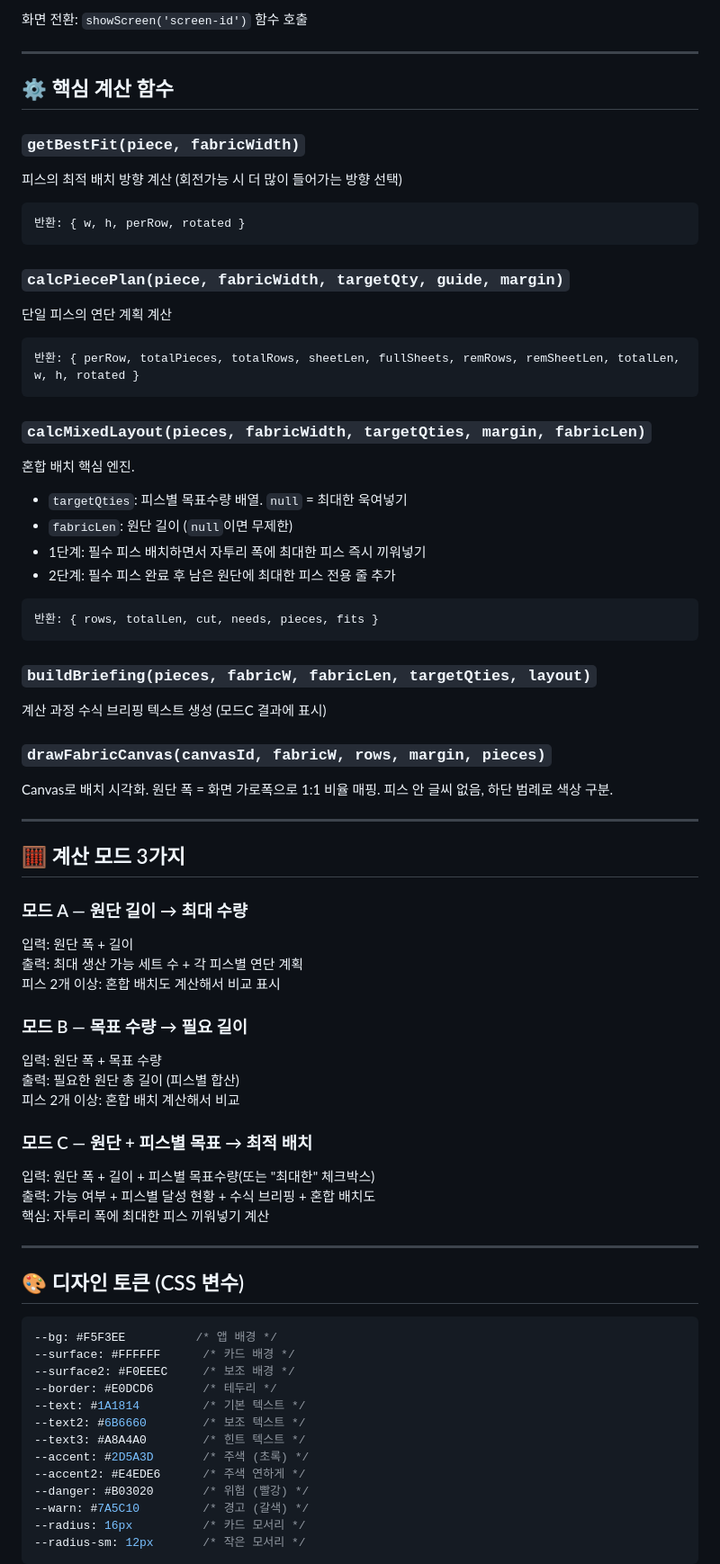
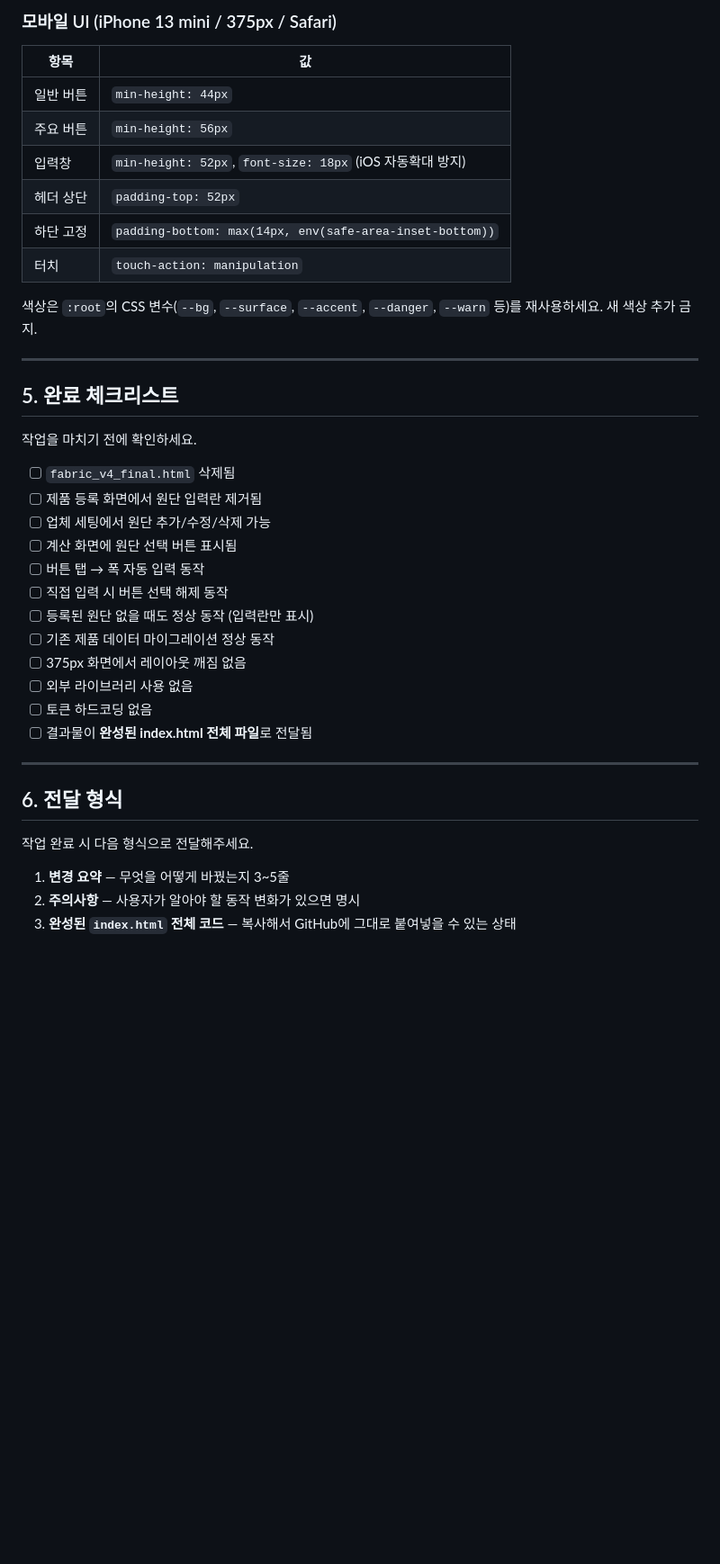
Before and after one commit to psw9715-debug/fabric-calc, a Markdown page: HANDOVER.md, the part around one of its changes. Shown at 90% size. Rendered like a GitHub page; blank space fills up the shorter version.

````diff
--- a/HANDOVER.md
+++ b/HANDOVER.md
@@ -127,75 +149,42 @@ fabric-calc/
 
-화면 전환: `showScreen('screen-id')` 함수 호출
+### 모바일 UI (iPhone 13 mini / 375px / Safari)
+| 항목 | 값 |
+|------|-----|
+| 일반 버튼 | `min-height: 44px` |
+| 주요 버튼 | `min-height: 56px` |
+| 입력창 | `min-height: 52px`, `font-size: 18px` (iOS 자동확대 방지) |
+| 헤더 상단 | `padding-top: 52px` |
+| 하단 고정 | `padding-bottom: max(14px, env(safe-area-inset-bottom))` |
+| 터치 | `touch-action: manipulation` |
+
+색상은 `:root`의 CSS 변수(`--bg`, `--surface`, `--accent`, `--danger`, `--warn` 등)를 재사용하세요. 새 색상 추가 금지.
 
 ---
 
-## ⚙️ 핵심 계산 함수
+## 5. 완료 체크리스트
 
-### `getBestFit(piece, fabricWidth)`
-피스의 최적 배치 방향 계산 (회전가능 시 더 많이 들어가는 방향 선택)
-```js
-반환: { w, h, perRow, rotated }
-```
+작업을 마치기 전에 확인하세요.
 
-### `calcPiecePlan(piece, fabricWidth, targetQty, guide, margin)`
-단일 피스의 연단 계획 계산
-```js
-반환: { perRow, totalPieces, totalRows, sheetLen, fullSheets, remRows, remSheetLen, totalLen, w, h, rotated }
-```
-
-### `calcMixedLayout(pieces, fabricWidth, targetQties, margin, fabricLen)`
-혼합 배치 핵심 엔진.
-- `targetQties`: 피스별 목표수량 배열. `null` = 최대한 욱여넣기
-- `fabricLen`: 원단 길이 (`null`이면 무제한)
-- 1단계: 필수 피스 배치하면서 자투리 폭에 최대한 피스 즉시 끼워넣기
-- 2단계: 필수 피스 완료 후 남은 원단에 최대한 피스 전용 줄 추가
-```js
-반환: { rows, totalLen, cut, needs, pieces, fits }
-```
-
-### `buildBriefing(pieces, fabricW, fabricLen, targetQties, layout)`
-계산 과정 수식 브리핑 텍스트 생성 (모드C 결과에 표시)
-
-### `drawFabricCanvas(canvasId, fabricW, rows, margin, pieces)`
-Canvas로 배치 시각화. 원단 폭 = 화면 가로폭으로 1:1 비율 매핑.
-피스 안 글씨 없음, 하단 범례로 색상 구분.
+- [ ] `fabric_v4_final.html` 삭제됨
+- [ ] 제품 등록 화면에서 원단 입력란 제거됨
+- [ ] 업체 세팅에서 원단 추가/수정/삭제 가능
+- [ ] 계산 화면에 원단 선택 버튼 표시됨
+- [ ] 버튼 탭 → 폭 자동 입력 동작
+- [ ] 직접 입력 시 버튼 선택 해제 동작
+- [ ] 등록된 원단 없을 때도 정상 동작 (입력란만 표시)
+- [ ] 기존 제품 데이터 마이그레이션 정상 동작
+- [ ] 375px 화면에서 레이아웃 깨짐 없음
+- [ ] 외부 라이브러리 사용 없음
+- [ ] 토큰 하드코딩 없음
+- [ ] 결과물이 **완성된 index.html 전체 파일**로 전달됨
 
 ---
 
-## 🧮 계산 모드 3가지
+## 6. 전달 형식
 
-### 모드 A — 원단 길이 → 최대 수량
-입력: 원단 폭 + 길이
-출력: 최대 생산 가능 세트 수 + 각 피스별 연단 계획
-피스 2개 이상: 혼합 배치도 계산해서 비교 표시
+작업 완료 시 다음 형식으로 전달해주세요.
 
-### 모드 B — 목표 수량 → 필요 길이
-입력: 원단 폭 + 목표 수량
-출력: 필요한 원단 총 길이 (피스별 합산)
-피스 2개 이상: 혼합 배치 계산해서 비교
+1. **변경 요약** — 무엇을 어떻게 바꿨는지 3~5줄
+2. **주의사항** — 사용자가 알아야 할 동작 변화가 있으면 명시
+3. **완성된 `index.html` 전체 코드** — 복사해서 GitHub에 그대로 붙여넣을 수 있는 상태
 
-### 모드 C — 원단 + 피스별 목표 → 최적 배치
-입력: 원단 폭 + 길이 + 피스별 목표수량(또는 "최대한" 체크박스)
-출력: 가능 여부 + 피스별 달성 현황 + 수식 브리핑 + 혼합 배치도
-핵심: 자투리 폭에 최대한 피스 끼워넣기 계산
-
----
-
-## 🎨 디자인 토큰 (CSS 변수)
-
-```css
---bg: #F5F3EE          /* 앱 배경 */
---surface: #FFFFFF      /* 카드 배경 */
---surface2: #F0EEEC     /* 보조 배경 */
---border: #E0DCD6       /* 테두리 */
---text: #1A1814         /* 기본 텍스트 */
---text2: #6B6660        /* 보조 텍스트 */
---text3: #A8A4A0        /* 힌트 텍스트 */
---accent: #2D5A3D       /* 주색 (초록) */
---accent2: #E4EDE6      /* 주색 연하게 */
---danger: #B03020       /* 위험 (빨강) */
---warn: #7A5C10         /* 경고 (갈색) */
---radius: 16px          /* 카드 모서리 */
---radius-sm: 12px       /* 작은 모서리 */
-```
-
````
Also changed, not shown: other parts of HANDOVER.md (+123 -249 lines).
